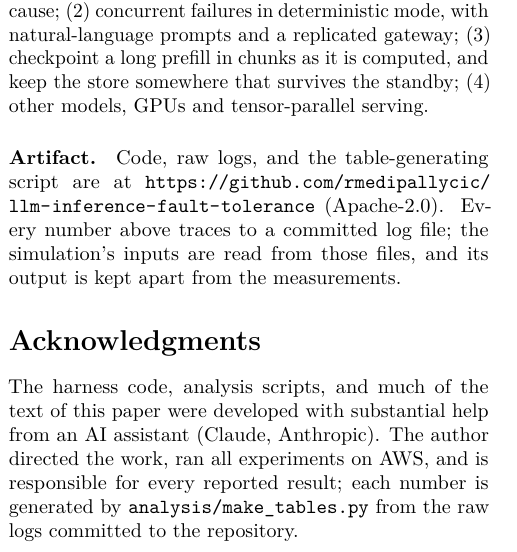
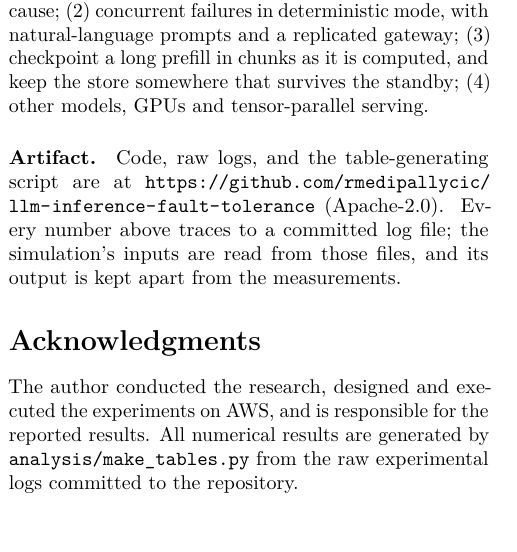
Before and after one commit to rmedipallycic/llm-inference-fault-tolerance, a LaTeX paper (paper/main.tex): part of one column of page 16 of 23, cut so that both start at the same text. Compiled offline with pdfLaTeX.

Commit message:
Correct acknowledgments and normalize simulation path

```diff
--- a/paper/main.tex
+++ b/paper/main.tex
@@ -1683,13 +1683,13 @@ survives the standby; (4) other models, GPUs and tensor-parallel serving.
 simulation's inputs are read from those files, and its output is kept apart
 from the measurements.
 
+
 \section*{Acknowledgments}
-The harness code, analysis scripts, and much of the text of this paper were
-developed with substantial help from an AI assistant (Claude, Anthropic). The
-author directed the work, ran all experiments on AWS, and is responsible for
-every reported result; each number is generated by
-\texttt{analysis/make\_tables.py} from the raw logs committed to the
-repository.
+The author conducted the research, designed and executed the experiments
+on AWS, and is responsible for the reported results. All numerical
+results are generated by \texttt{analysis/make\_tables.py} from the
+raw experimental logs committed to the repository.
+
 
 \clearpage
 \bibliographystyle{plain}
```
Also changed, not shown: 1 other file.
